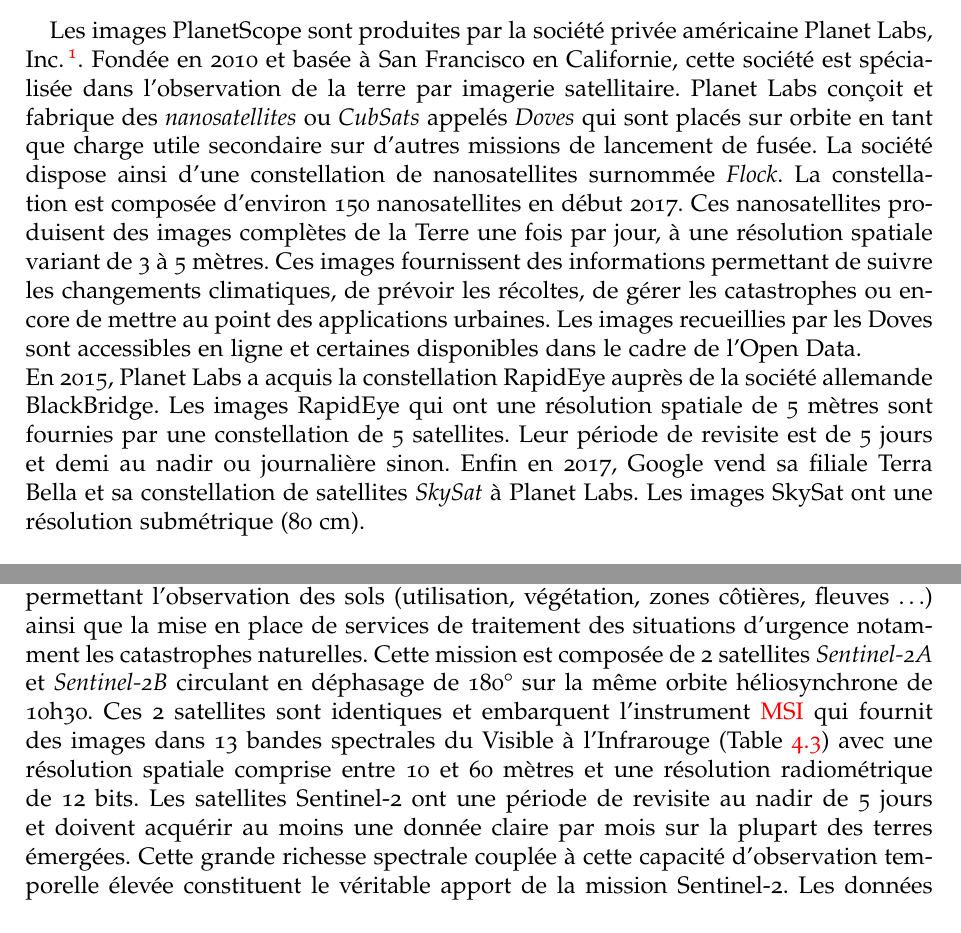
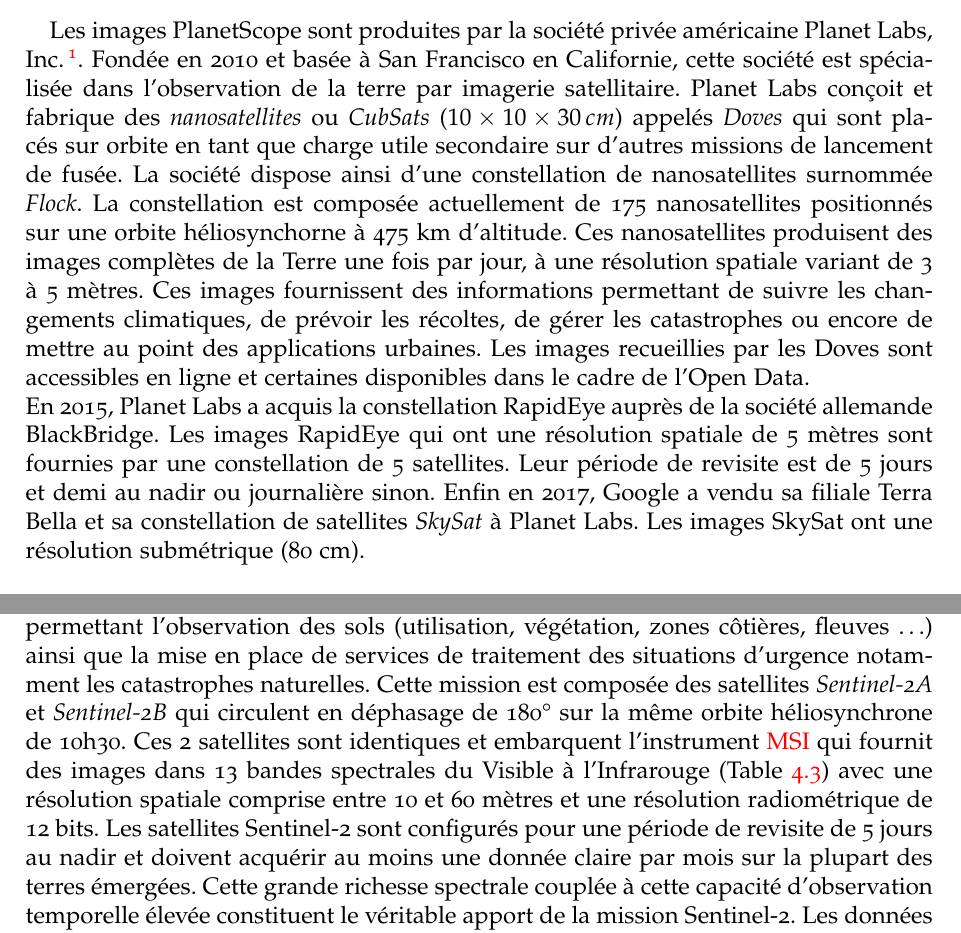
Before and after one commit to feleHaile/serena, a LaTeX thesis (report/memoire.tex, which reads report/materiels_methodes/mat_met.tex): two parts of pages 15 and 17 of 27, joined at a grey line, cut so that both start at the same text. Compiled offline with pdfLaTeX.

Commit message:
Changes in Imagery specifications

```diff
--- a/report/materiels_methodes/mat_met.tex
+++ b/report/materiels_methodes/mat_met.tex
@@ -7,13 +7,14 @@
   \subsection{Imageries PlanetScope et RapidEye}
 
 Les images PlanetScope sont produites par la société privée américaine Planet Labs, Inc. \footnote{\url{https://www.planet.com/}}. Fondée en 2010 et basée à San Francisco
-en Californie, cette société est spécialisée dans l'observation de la terre par imagerie satellitaire. Planet Labs conçoit et fabrique des \emph{nanosatellites} ou \emph{CubSats} appelés \emph{Doves}
-qui sont placés sur orbite en tant que charge utile secondaire sur d'autres missions de lancement de fusée. La société dispose ainsi d'une constellation de nanosatellites surnommée \emph{Flock}.
-La constellation est composée d'environ 150 nanosatellites en début 2017. Ces nanosatellites produisent des images complètes de la Terre une fois par jour, à une résolution
+en Californie, cette société est spécialisée dans l'observation de la terre par imagerie satellitaire. Planet Labs conçoit et fabrique des \emph{nanosatellites} ou \emph{CubSats}
+($10\times10\times30\,cm$) appelés \emph{Doves} qui sont placés sur orbite en tant que charge utile secondaire sur d'autres missions de lancement de fusée. La société dispose ainsi d'une
+constellation de nanosatellites surnommée \emph{Flock}. La constellation est composée actuellement de 175 nanosatellites positionnés sur une orbite héliosynchorne à 475 km
+d’altitude. Ces nanosatellites produisent des images complètes de la Terre une fois par jour, à une résolution
 spatiale variant de 3 à 5 mètres. Ces images fournissent des informations permettant de suivre les changements climatiques, de prévoir les récoltes, de gérer les catastrophes ou encore de
 mettre au point des applications urbaines. Les images recueillies par les Doves sont accessibles en ligne et certaines disponibles dans le cadre de l'Open Data. \\
 En 2015, Planet Labs a acquis la constellation RapidEye auprès de la société allemande BlackBridge. Les images RapidEye qui ont une résolution spatiale de 5 mètres sont fournies par une
-constellation de 5 satellites. Leur période de revisite est de 5 jours et demi au nadir ou journalière sinon. Enfin en 2017, Google vend sa filiale Terra Bella et sa constellation de
+constellation de 5 satellites. Leur période de revisite est de 5 jours et demi au nadir ou journalière sinon. Enfin en 2017, Google a vendu sa filiale Terra Bella et sa constellation de
 satellites \emph{SkySat} à Planet Labs. Les images SkySat ont une résolution submétrique (80 cm).
 
     \paragraph{Spécifications des images PlanetScope}
@@ -96,11 +97,13 @@
 terme en 2012. Sentinel représente le volet spatial du programme Copernicus (ex \acrshort{gmes}) de l'Union Européenne qui vise à doter l'Europe d'une capacité autonome et
 opérationnelle en matière d'observation de la Terre notamment pour la surveillance de l'environnement et la sécurité \citep{Drusch2012}. La mission Sentinel-2 est la composante spatiale du programme
 devant fournir une imagerie optique haute résolution permettant l’observation des sols (utilisation, végétation, zones côtières, fleuves \ldots) ainsi que la mise en place de services
-de traitement des situations d'urgence notamment les catastrophes naturelles. Cette mission est composée de 2 satellites \emph{Sentinel-2A} et \emph{Sentinel-2B} circulant en déphasage de
-180\textdegree{} sur la même orbite héliosynchrone de 10h30. Ces 2 satellites sont identiques et embarquent l'instrument \acrshort{msi} qui fournit des images dans 13 bandes spectrales
-du Visible à l'Infrarouge (\Cref{msi}) avec une résolution spatiale comprise entre 10 et 60 mètres et une résolution radiométrique de 12 bits. Les satellites Sentinel-2 ont une période de revisite au nadir de 5 jours et doivent acquérir au moins une donnée claire par mois sur la plupart des terres émergées. Cette grande richesse spectrale couplée à cette capacité d'observation temporelle
-élevée constituent le véritable apport de la mission Sentinel-2. Les données sont principalement utilisées pour l'agriculture, la sylviculture, l'occupation des sols, la biodiversité,
-la caractérisation des habitats ou encore l'observation et la prévention des catastrophes naturelles notamment les inondations.
+de traitement des situations d'urgence notamment les catastrophes naturelles. Cette mission est composée des satellites \emph{Sentinel-2A} et \emph{Sentinel-2B} qui circulent
+en déphasage de 180\textdegree{} sur la même orbite héliosynchrone de 10h30. Ces 2 satellites sont identiques et embarquent l'instrument \acrshort{msi} qui fournit des images dans 13 bandes spectrales
+du Visible à l'Infrarouge (\Cref{msi}) avec une résolution spatiale comprise entre 10 et 60 mètres et une résolution radiométrique de 12 bits. Les satellites Sentinel-2 sont configurés pour une période
+de revisite de 5 jours au nadir et doivent acquérir au moins une donnée claire par mois sur la plupart des terres émergées.
+Cette grande richesse spectrale couplée à cette capacité d'observation temporelle élevée constituent le véritable apport de la mission Sentinel-2. Les données sont principalement
+utilisées pour l'agriculture, la sylviculture, l'occupation des sols, la biodiversité, la caractérisation des habitats ou encore l'observation et la prévention des catastrophes
+naturelles notamment les inondations.
 
 \begin{table}[htbp]
 \begin{center}
```
